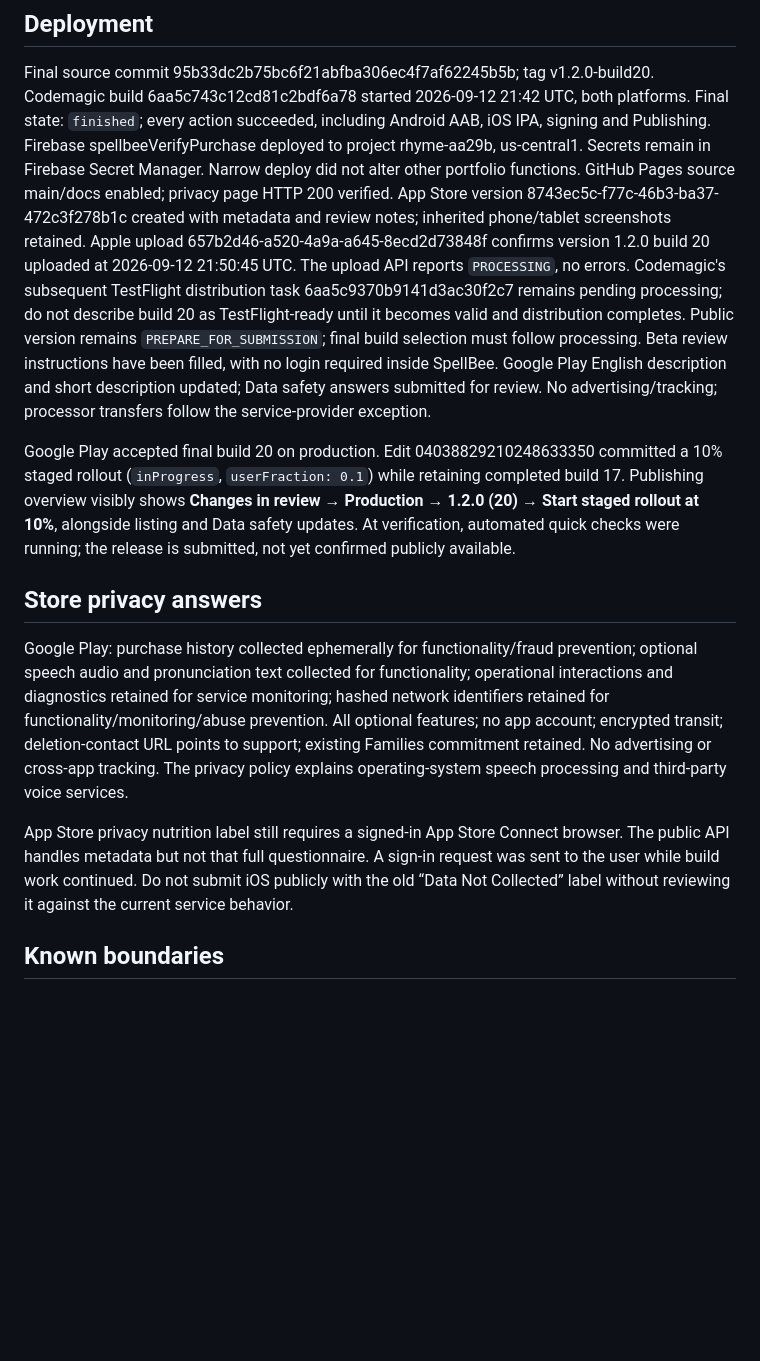
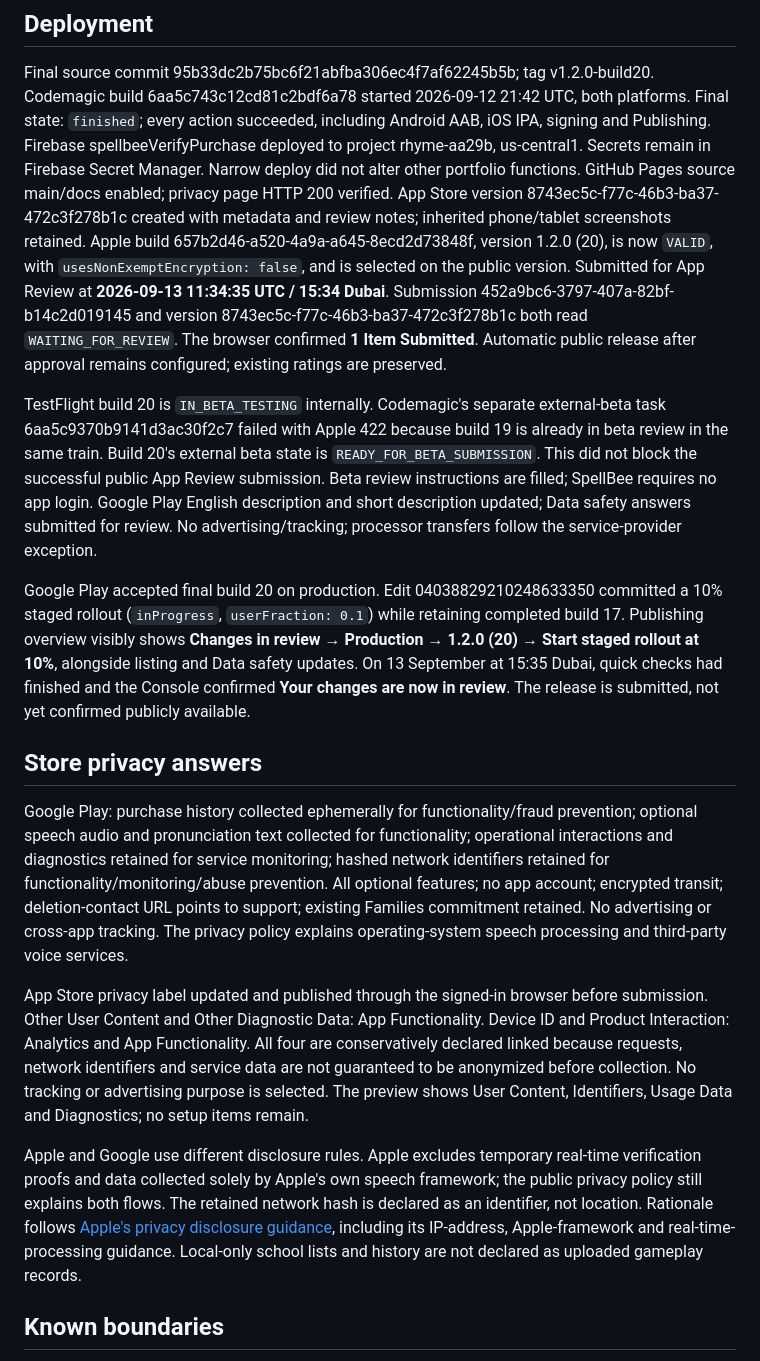
Before and after one commit to nalhamzy/spellbee, a Markdown page: docs/release-1.2.0.md, the part around one of its changes. Rendered like a GitHub page; blank space fills up the shorter version.

```diff
--- a/docs/release-1.2.0.md
+++ b/docs/release-1.2.0.md
@@ -24,16 +24,20 @@ Codemagic build 6aa5c743c12cd81c2bdf6a78 started 2026-09-12 21:42 UTC, both plat
 Firebase spellbeeVerifyPurchase deployed to project rhyme-aa29b, us-central1. Secrets remain in Firebase Secret Manager. Narrow deploy did not alter other portfolio functions.
 GitHub Pages source main/docs enabled; privacy page HTTP 200 verified.
 App Store version 8743ec5c-f77c-46b3-ba37-472c3f278b1c created with metadata and review notes; inherited phone/tablet screenshots retained.
-Apple upload 657b2d46-a520-4a9a-a645-8ecd2d73848f confirms version 1.2.0 build 20 uploaded at 2026-09-12 21:50:45 UTC. The upload API reports `PROCESSING`, no errors. Codemagic's subsequent TestFlight distribution task 6aa5c9370b9141d3ac30f2c7 remains pending processing; do not describe build 20 as TestFlight-ready until it becomes valid and distribution completes. Public version remains `PREPARE_FOR_SUBMISSION`; final build selection must follow processing. Beta review instructions have been filled, with no login required inside SpellBee.
+Apple build 657b2d46-a520-4a9a-a645-8ecd2d73848f, version 1.2.0 (20), is now `VALID`, with `usesNonExemptEncryption: false`, and is selected on the public version. Submitted for App Review at **2026-09-13 11:34:35 UTC / 15:34 Dubai**. Submission 452a9bc6-3797-407a-82bf-b14c2d019145 and version 8743ec5c-f77c-46b3-ba37-472c3f278b1c both read `WAITING_FOR_REVIEW`. The browser confirmed **1 Item Submitted**. Automatic public release after approval remains configured; existing ratings are preserved.
+
+TestFlight build 20 is `IN_BETA_TESTING` internally. Codemagic's separate external-beta task 6aa5c9370b9141d3ac30f2c7 failed with Apple 422 because build 19 is already in beta review in the same train. Build 20's external beta state is `READY_FOR_BETA_SUBMISSION`. This did not block the successful public App Review submission. Beta review instructions are filled; SpellBee requires no app login.
 Google Play English description and short description updated; Data safety answers submitted for review. No advertising/tracking; processor transfers follow the service-provider exception.
 
-Google Play accepted final build 20 on production. Edit 04038829210248633350 committed a 10% staged rollout (`inProgress`, `userFraction: 0.1`) while retaining completed build 17. Publishing overview visibly shows **Changes in review → Production → 1.2.0 (20) → Start staged rollout at 10%**, alongside listing and Data safety updates. At verification, automated quick checks were running; the release is submitted, not yet confirmed publicly available.
+Google Play accepted final build 20 on production. Edit 04038829210248633350 committed a 10% staged rollout (`inProgress`, `userFraction: 0.1`) while retaining completed build 17. Publishing overview visibly shows **Changes in review → Production → 1.2.0 (20) → Start staged rollout at 10%**, alongside listing and Data safety updates. On 13 September at 15:35 Dubai, quick checks had finished and the Console confirmed **Your changes are now in review**. The release is submitted, not yet confirmed publicly available.
 
 ## Store privacy answers
 
 Google Play: purchase history collected ephemerally for functionality/fraud prevention; optional speech audio and pronunciation text collected for functionality; operational interactions and diagnostics retained for service monitoring; hashed network identifiers retained for functionality/monitoring/abuse prevention. All optional features; no app account; encrypted transit; deletion-contact URL points to support; existing Families commitment retained. No advertising or cross-app tracking. The privacy policy explains operating-system speech processing and third-party voice services.
 
-App Store privacy nutrition label still requires a signed-in App Store Connect browser. The public API handles metadata but not that full questionnaire. A sign-in request was sent to the user while build work continued. Do not submit iOS publicly with the old “Data Not Collected” label without reviewing it against the current service behavior.
+App Store privacy label updated and published through the signed-in browser before submission. Other User Content and Other Diagnostic Data: App Functionality. Device ID and Product Interaction: Analytics and App Functionality. All four are conservatively declared linked because requests, network identifiers and service data are not guaranteed to be anonymized before collection. No tracking or advertising purpose is selected. The preview shows User Content, Identifiers, Usage Data and Diagnostics; no setup items remain.
+
+Apple and Google use different disclosure rules. Apple excludes temporary real-time verification proofs and data collected solely by Apple's own speech framework; the public privacy policy still explains both flows. The retained network hash is declared as an identifier, not location. Rationale follows [Apple's privacy disclosure guidance](https://developer.apple.com/app-store/app-privacy-details/), including its IP-address, Apple-framework and real-time-processing guidance. Local-only school lists and history are not declared as uploaded gameplay records.
 
 ## Known boundaries
 
```
Also changed, not shown: other parts of docs/release-1.2.0.md (+10 -3 lines).
